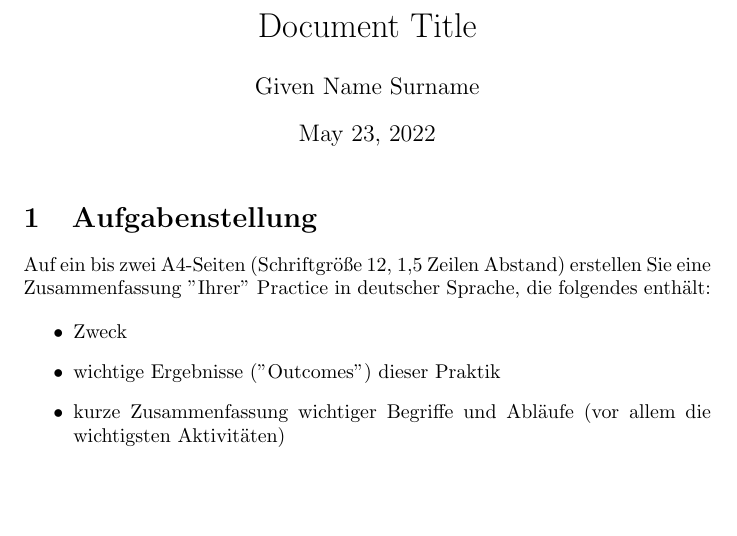
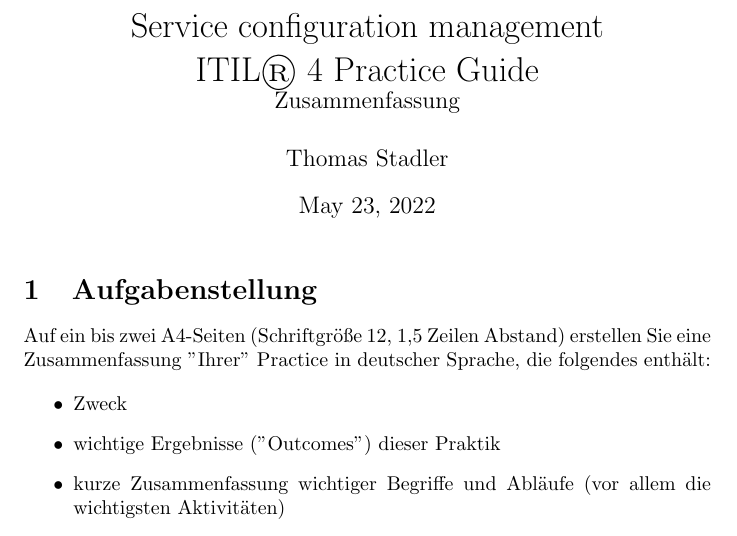
Before and after one commit to thomasstxyz/fhb-mcce-semac-itil-configmgmt-summary, a LaTeX document (main.tex, which reads section/authors.tex, section/title.tex): part of page 1 of 2, cut at the place of the change, the shorter picture padded with empty space. Compiled offline with pdfLaTeX.

Commit message:
set title and author

```diff
--- a/section/authors.tex
+++ b/section/authors.tex
@@ -1 +1 @@
-\author{Given Name Surname}
+\author{Thomas Stadler}
--- a/section/title.tex
+++ b/section/title.tex
@@ -1 +1,4 @@
-\title{Document Title}
+\title{Service configuration management \\
+	ITIL® 4 Practice Guide \\
+
+	\large Zusammenfassung}
```
